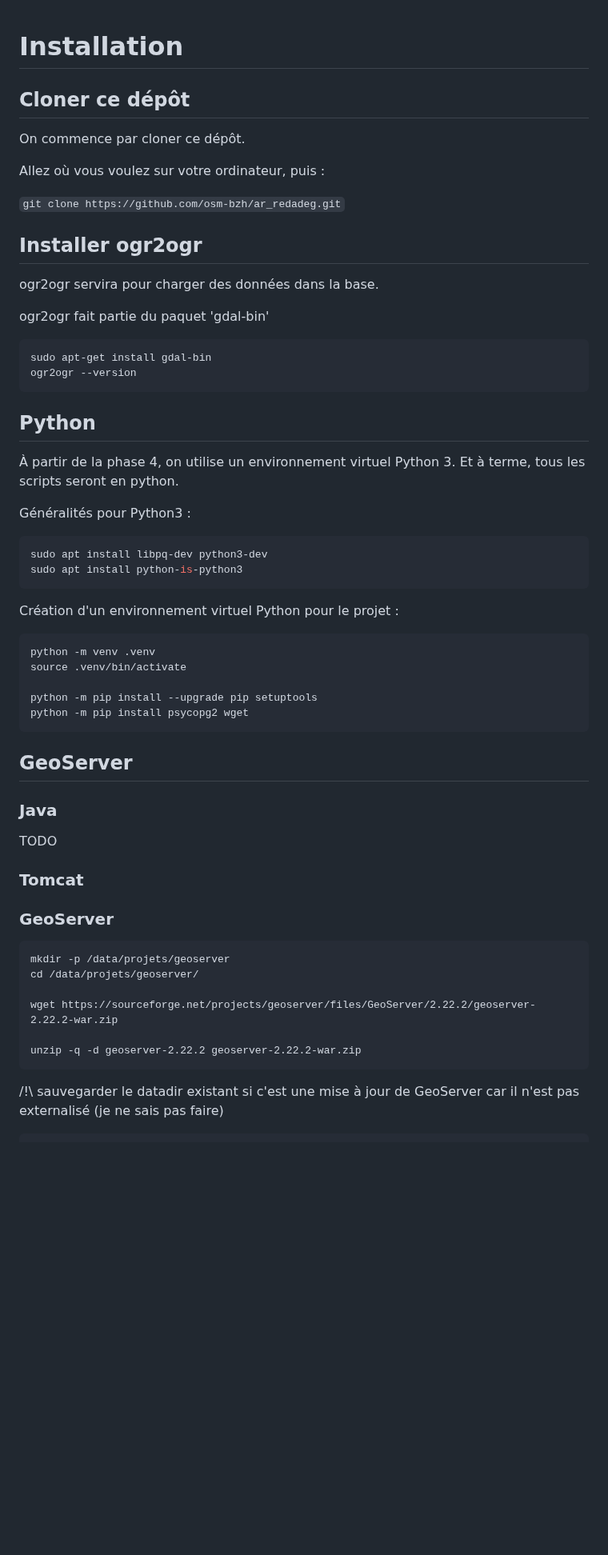
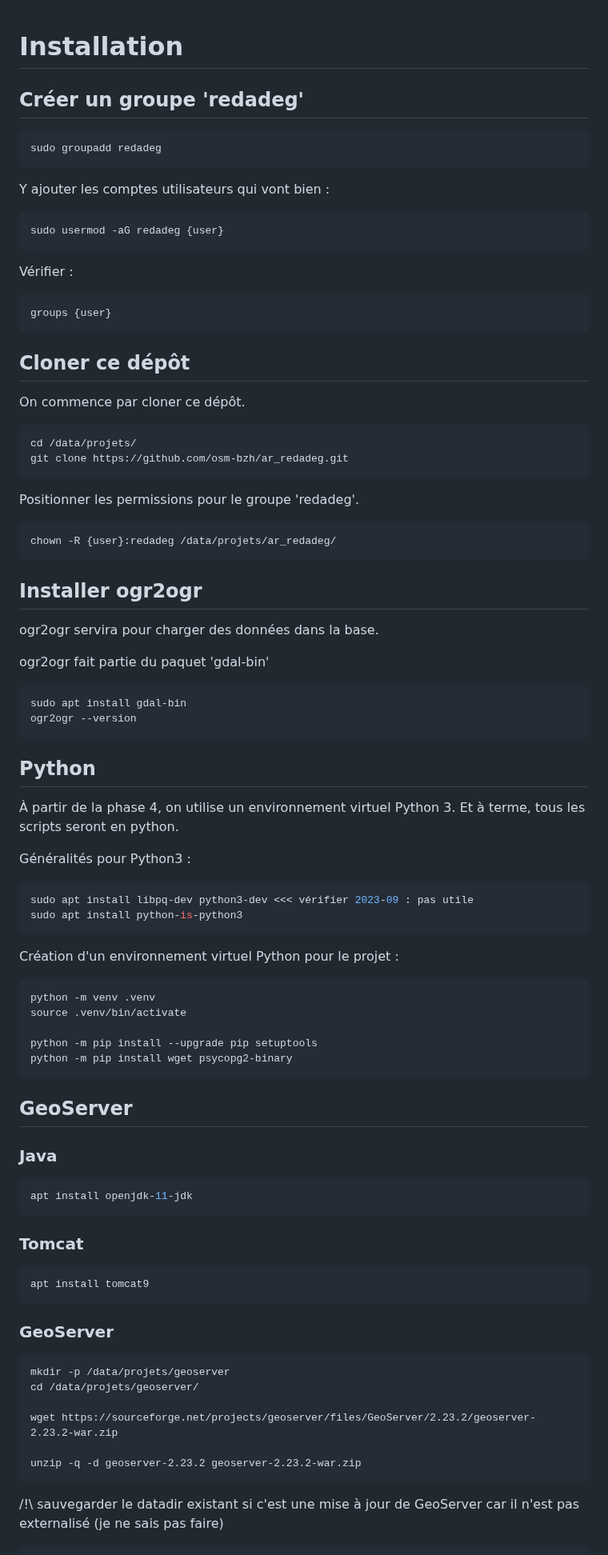
Before and after one commit to osm-bzh/ar_redadeg, a Markdown page: installation.md, the part around one of its changes. Shown at 80% size. GitHub-like rendering; blank space fills up the shorter version.

Commit message:
correction documentation installation

````diff
--- a/installation.md
+++ b/installation.md
@@ -1,12 +1,39 @@
 # Installation
+
+## Créer un groupe 'redadeg'
+
+```bash
+sudo groupadd redadeg
+```
+
+Y ajouter les comptes utilisateurs qui vont bien :
+
+```bash
+sudo usermod -aG redadeg {user}
+```
+
+Vérifier :
+
+```bash
+groups {user}
+```
+
 
 ## Cloner ce dépôt
 
 On commence par cloner ce dépôt.
 
-Allez où vous voulez sur votre ordinateur, puis :
 
-`git clone https://github.com/osm-bzh/ar_redadeg.git`
+```bash
+cd /data/projets/
+git clone https://github.com/osm-bzh/ar_redadeg.git
+```
+
+Positionner les permissions pour le groupe 'redadeg'.
+
+```bash
+chown -R {user}:redadeg /data/projets/ar_redadeg/
+```
 
 
 ## Installer ogr2ogr
@@ -16,7 +43,7 @@ ogr2ogr servira pour charger des données dans la base.
 ogr2ogr fait partie du paquet 'gdal-bin'
 
 ```
-sudo apt-get install gdal-bin
+sudo apt install gdal-bin
 ogr2ogr --version
 ```
 
@@ -28,7 +55,7 @@ Et à terme, tous les scripts seront en python.
 Généralités pour Python3 :
 
 ```bash
-sudo apt install libpq-dev python3-dev
+sudo apt install libpq-dev python3-dev <<< vérifier 2023-09 : pas utile
 sudo apt install python-is-python3
 ```
 
@@ -39,7 +66,7 @@ python -m venv .venv
 source .venv/bin/activate
 
 python -m pip install --upgrade pip setuptools
-python -m pip install psycopg2 wget
+python -m pip install wget psycopg2-binary
 ```
 
 
@@ -47,10 +74,16 @@ python -m pip install psycopg2 wget
 
 ### Java
 
-TODO
+```bash
+apt install openjdk-11-jdk
+```
 
 
 ### Tomcat
+
+```bash
+apt install tomcat9
+```
 
 
 ### GeoServer
@@ -60,9 +93,9 @@ TODO
 mkdir -p /data/projets/geoserver
 cd /data/projets/geoserver/
 
-wget https://sourceforge.net/projects/geoserver/files/GeoServer/2.22.2/geoserver-2.22.2-war.zip
+wget https://sourceforge.net/projects/geoserver/files/GeoServer/2.23.2/geoserver-2.23.2-war.zip
 
-unzip -q -d geoserver-2.22.2 geoserver-2.22.2-war.zip
+unzip -q -d geoserver-2.23.2 geoserver-2.23.2-war.zip
 ```
 
 /!\ sauvegarder le datadir existant si c'est une mise à jour de GeoServer car il n'est pas externalisé (je ne sais pas faire)
````
Also changed, not shown: other parts of installation.md (+4 -4 lines), configuration_millesime.md (+22 -7 lines).
